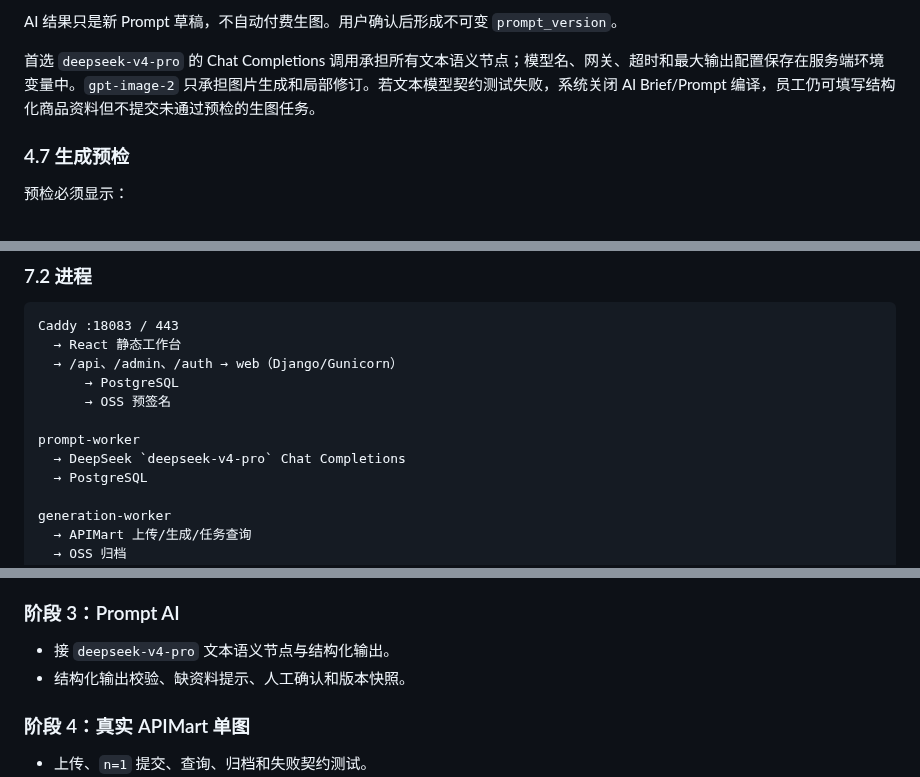
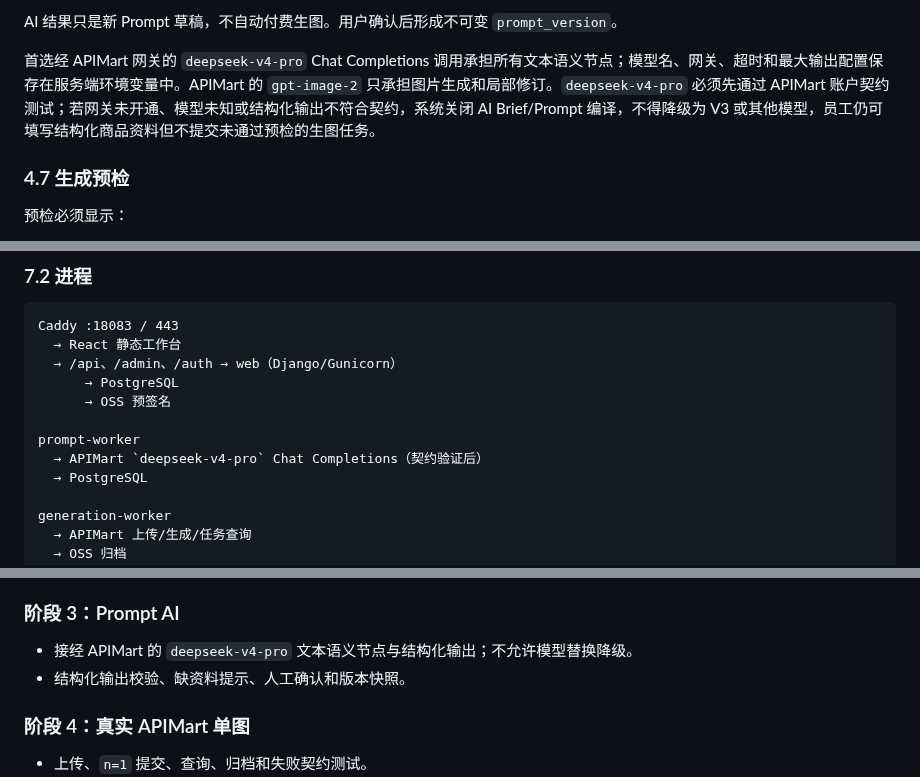
Before and after one commit to yuanZhang7777777/picturesGeneratePlatform, a Markdown page: docs/specs/2026-07-28-independent-image-platform-design.md, 3 parts joined by grey strips. Drawn GitHub-style.

Commit message:
docs: route prompt model through apimart

```diff
--- a/docs/specs/2026-07-28-independent-image-platform-design.md
+++ b/docs/specs/2026-07-28-independent-image-platform-design.md
@@ -209,7 +209,7 @@ Prompt AI 一次接收：
 
 AI 结果只是新 Prompt 草稿，不自动付费生图。用户确认后形成不可变 `prompt_version`。
 
-首选 `deepseek-v4-pro` 的 Chat Completions 调用承担所有文本语义节点；模型名、网关、超时和最大输出配置保存在服务端环境变量中。`gpt-image-2` 只承担图片生成和局部修订。若文本模型契约测试失败，系统关闭 AI Brief/Prompt 编译，员工仍可填写结构化商品资料但不提交未通过预检的生图任务。
+首选经 APIMart 网关的 `deepseek-v4-pro` Chat Completions 调用承担所有文本语义节点；模型名、网关、超时和最大输出配置保存在服务端环境变量中。APIMart 的 `gpt-image-2` 只承担图片生成和局部修订。`deepseek-v4-pro` 必须先通过 APIMart 账户契约测试；若网关未开通、模型未知或结构化输出不符合契约，系统关闭 AI Brief/Prompt 编译，不得降级为 V3 或其他模型，员工仍可填写结构化商品资料但不提交未通过预检的生图任务。
 
 ### 4.7 生成预检
 
@@ -386,7 +386,7 @@ Caddy :18083 / 443
       → OSS 预签名
 
 prompt-worker
-  → DeepSeek `deepseek-v4-pro` Chat Completions
+  → APIMart `deepseek-v4-pro` Chat Completions（契约验证后）
   → PostgreSQL
 
 generation-worker
@@ -661,7 +661,7 @@ Docker 日志按大小轮转。服务重启后 worker 扫描 `submitting/submitt
 
 ### 阶段 3：Prompt AI
 
-- 接 `deepseek-v4-pro` 文本语义节点与结构化输出。
+- 接经 APIMart 的 `deepseek-v4-pro` 文本语义节点与结构化输出；不允许模型替换降级。
 - 结构化输出校验、缺资料提示、人工确认和版本快照。
 
 ### 阶段 4：真实 APIMart 单图
```
Also changed, not shown: docs/project/STATUS.md (+1 -1 lines), 1 other file.
